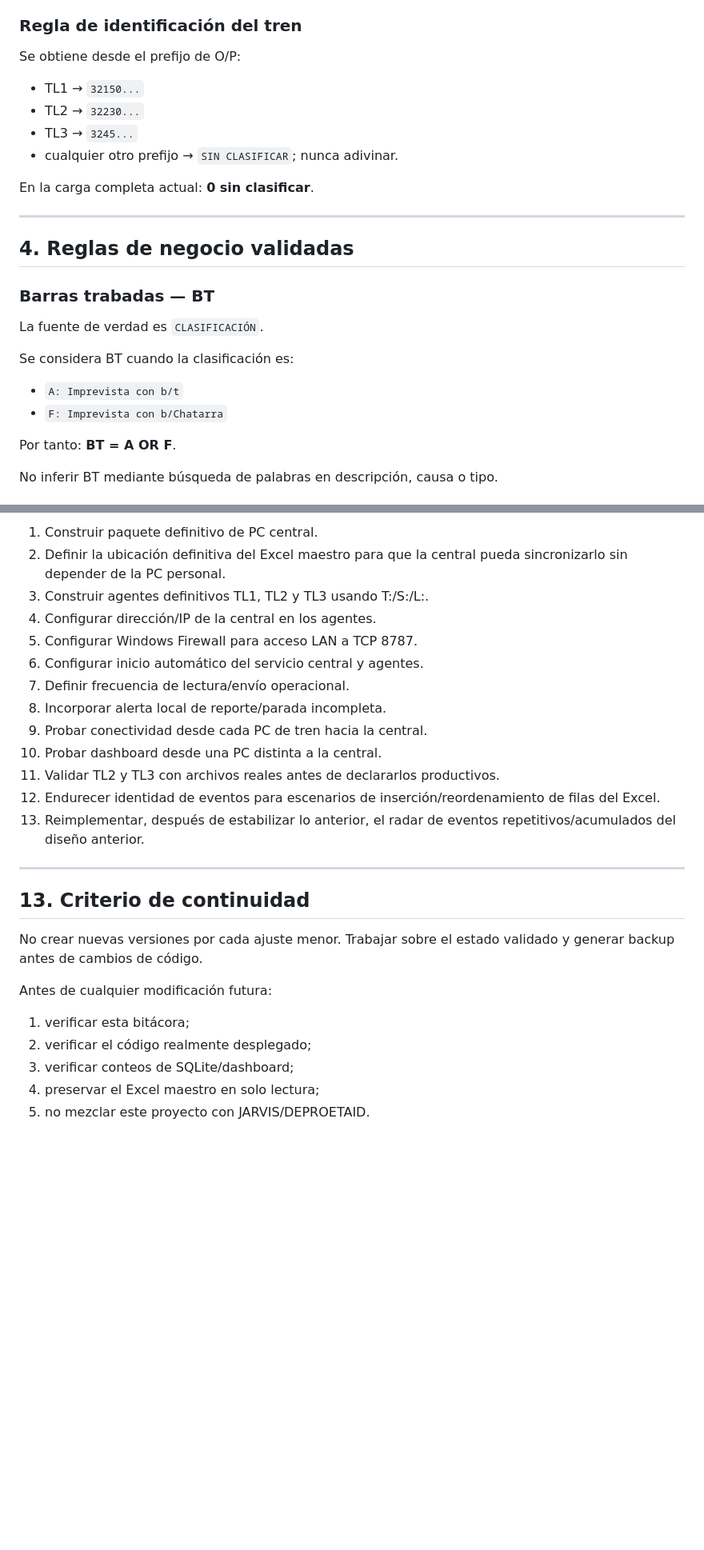
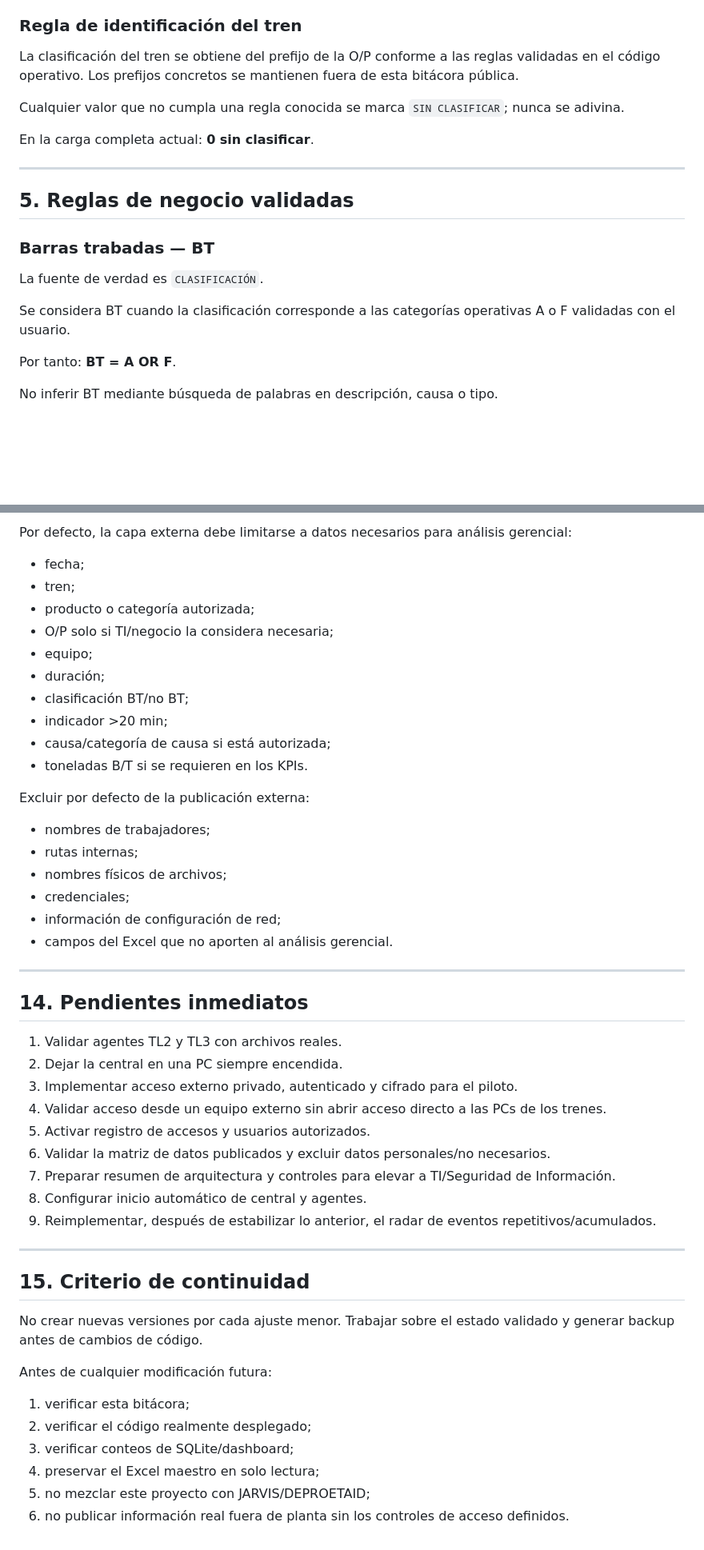
Before and after one commit to Hidroraices/Ingles, a Markdown page: paradas-piloto/BITACORA_PARADAS.md, 2 parts joined by grey strips. Shown at 80% size. Drawn GitHub-style; blank space fills up the shorter version.

```diff
--- a/paradas-piloto/BITACORA_PARADAS.md
+++ b/paradas-piloto/BITACORA_PARADAS.md
@@ -63,27 +77,21 @@ Rangos observados:
 
 ### Regla de identificación del tren
 
-Se obtiene desde el prefijo de O/P:
+La clasificación del tren se obtiene del prefijo de la O/P conforme a las reglas validadas en el código operativo. Los prefijos concretos se mantienen fuera de esta bitácora pública.
 
-- TL1 → `32150...`
-- TL2 → `32230...`
-- TL3 → `3245...`
-- cualquier otro prefijo → `SIN CLASIFICAR`; nunca adivinar.
+Cualquier valor que no cumpla una regla conocida se marca `SIN CLASIFICAR`; nunca se adivina.
 
 En la carga completa actual: **0 sin clasificar**.
 
 ---
 
-## 4. Reglas de negocio validadas
+## 5. Reglas de negocio validadas
 
 ### Barras trabadas — BT
 
 La fuente de verdad es `CLASIFICACIÓN`.
 
-Se considera BT cuando la clasificación es:
-
-- `A: Imprevista con b/t`
-- `F: Imprevista con b/Chatarra`
+Se considera BT cuando la clasificación corresponde a las categorías operativas A o F validadas con el usuario.
 
 Por tanto: **BT = A OR F**.
 
@@ -318,21 +293,43 @@ Cada una tendrá un agente local que:
 
-1. Construir paquete definitivo de PC central.
-2. Definir la ubicación definitiva del Excel maestro para que la central pueda sincronizarlo sin depender de la PC personal.
-3. Construir agentes definitivos TL1, TL2 y TL3 usando T:/S:/L:.
-4. Configurar dirección/IP de la central en los agentes.
-5. Configurar Windows Firewall para acceso LAN a TCP 8787.
-6. Configurar inicio automático del servicio central y agentes.
-7. Definir frecuencia de lectura/envío operacional.
-8. Incorporar alerta local de reporte/parada incompleta.
-9. Probar conectividad desde cada PC de tren hacia la central.
-10. Probar dashboard desde una PC distinta a la central.
-11. Validar TL2 y TL3 con archivos reales antes de declararlos productivos.
-12. Endurecer identidad de eventos para escenarios de inserción/reordenamiento de filas del Excel.
-13. Reimplementar, después de estabilizar lo anterior, el radar de eventos repetitivos/acumulados del diseño anterior.
+Por defecto, la capa externa debe limitarse a datos necesarios para análisis gerencial:
+
+- fecha;
+- tren;
+- producto o categoría autorizada;
+- O/P solo si TI/negocio la considera necesaria;
+- equipo;
+- duración;
+- clasificación BT/no BT;
+- indicador >20 min;
+- causa/categoría de causa si está autorizada;
+- toneladas B/T si se requieren en los KPIs.
+
+Excluir por defecto de la publicación externa:
+
+- nombres de trabajadores;
+- rutas internas;
+- nombres físicos de archivos;
+- credenciales;
+- información de configuración de red;
+- campos del Excel que no aporten al análisis gerencial.
 
 ---
 
-## 13. Criterio de continuidad
+## 14. Pendientes inmediatos
+
+1. Validar agentes TL2 y TL3 con archivos reales.
+2. Dejar la central en una PC siempre encendida.
+3. Implementar acceso externo privado, autenticado y cifrado para el piloto.
+4. Validar acceso desde un equipo externo sin abrir acceso directo a las PCs de los trenes.
+5. Activar registro de accesos y usuarios autorizados.
+6. Validar la matriz de datos publicados y excluir datos personales/no necesarios.
+7. Preparar resumen de arquitectura y controles para elevar a TI/Seguridad de Información.
+8. Configurar inicio automático de central y agentes.
+9. Reimplementar, después de estabilizar lo anterior, el radar de eventos repetitivos/acumulados.
+
+---
+
+## 15. Criterio de continuidad
 
 No crear nuevas versiones por cada ajuste menor. Trabajar sobre el estado validado y generar backup antes de cambios de código.
 
@@ -342,4 +339,5 @@ Antes de cualquier modificación futura:
 2. verificar el código realmente desplegado;
 3. verificar conteos de SQLite/dashboard;
 4. preservar el Excel maestro en solo lectura;
-5. no mezclar este proyecto con JARVIS/DEPROETAID.
+5. no mezclar este proyecto con JARVIS/DEPROETAID;
+6. no publicar información real fuera de planta sin los controles de acceso definidos.
```
Also changed, not shown: other parts of paradas-piloto/BITACORA_PARADAS.md (+84 -103 lines).
